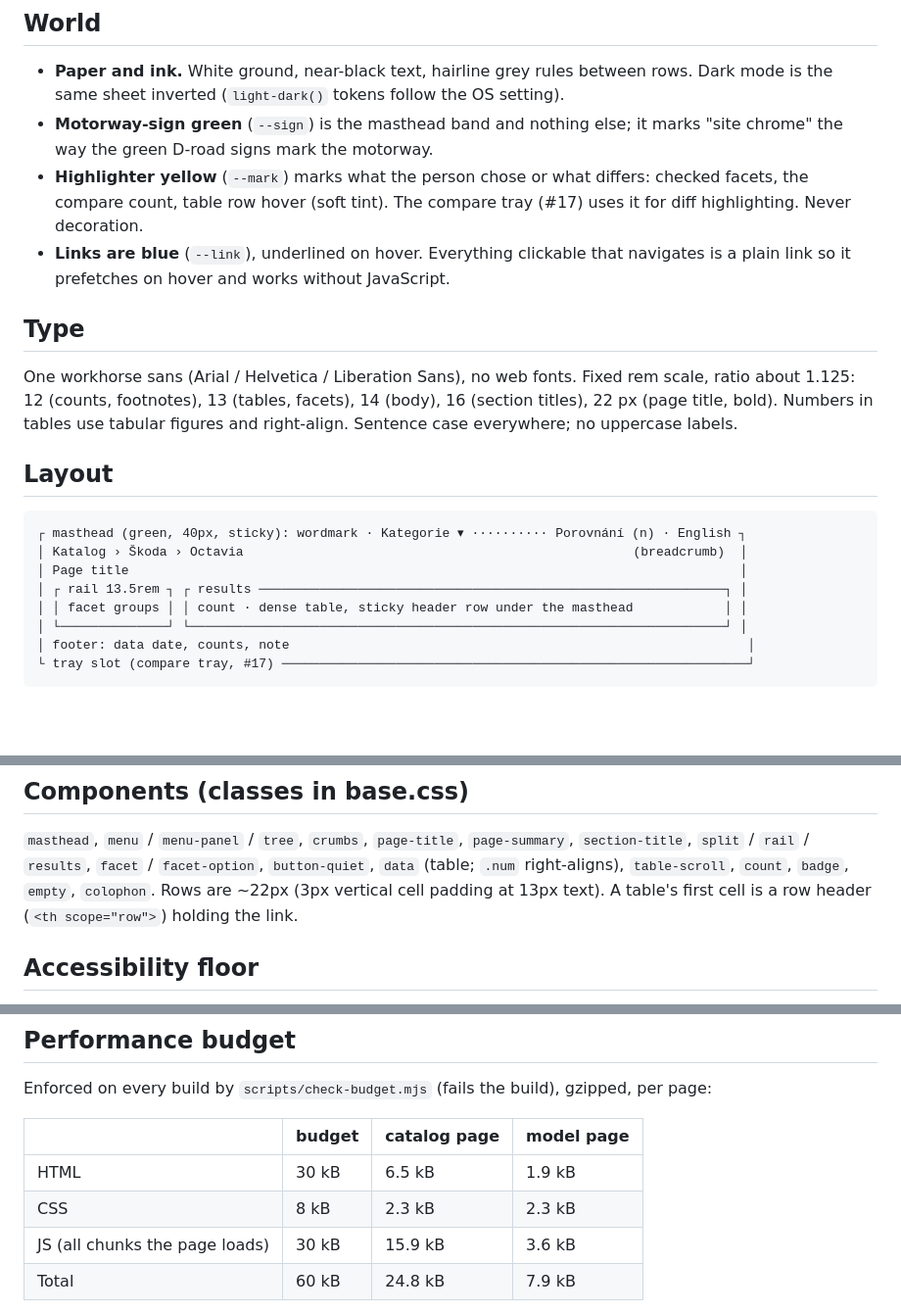
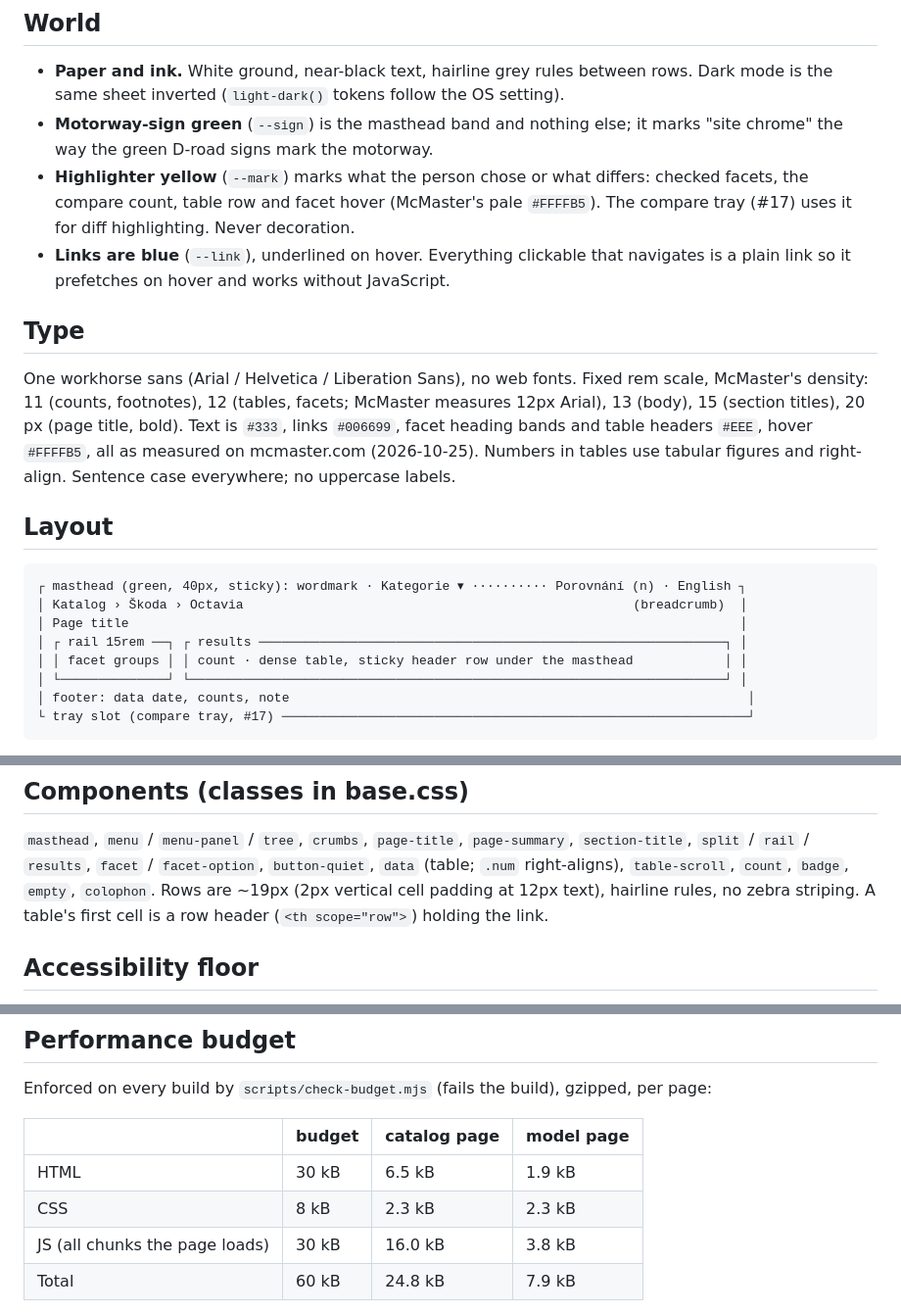
Before and after one commit to totalolage/comp-car-ator, a Markdown page: apps/web/DESIGN.md, 3 parts joined by grey strips. Shown at 98% size. Drawn GitHub-style; blank space fills up the shorter version.

Commit message:
Web shell: record tuned tokens and budget in DESIGN.md
Refs #14

Co-Authored-By: Claude Opus 5.5 <noreply@anthropic.com>

```diff
--- a/apps/web/DESIGN.md
+++ b/apps/web/DESIGN.md
@@ -12,7 +12,7 @@ a URL. No product cards, no hero, no imagery in the shell. Tokens live in
 - **Motorway-sign green** (`--sign`) is the masthead band and nothing else; it marks "site
   chrome" the way the green D-road signs mark the motorway.
 - **Highlighter yellow** (`--mark`) marks what the person chose or what differs: checked
-  facets, the compare count, table row hover (soft tint). The compare tray (#17) uses it for
+  facets, the compare count, table row and facet hover (McMaster's pale `#FFFFB5`). The compare tray (#17) uses it for
   diff highlighting. Never decoration.
 - **Links are blue** (`--link`), underlined on hover. Everything clickable that navigates is a
   plain link so it prefetches on hover and works without JavaScript.
@@ -20,8 +20,10 @@ a URL. No product cards, no hero, no imagery in the shell. Tokens live in
 ## Type
 
 One workhorse sans (Arial / Helvetica / Liberation Sans), no web fonts. Fixed rem scale,
-ratio about 1.125: 12 (counts, footnotes), 13 (tables, facets), 14 (body), 16 (section
-titles), 22 px (page title, bold). Numbers in tables use tabular figures and right-align.
+McMaster's density: 11 (counts, footnotes), 12 (tables, facets; McMaster measures 12px
+Arial), 13 (body), 15 (section titles), 20 px (page title, bold). Text is `#333`, links
+`#006699`, facet heading bands and table headers `#EEE`, hover `#FFFFB5`, all as measured
+on mcmaster.com (2026-10-25). Numbers in tables use tabular figures and right-align.
 Sentence case everywhere; no uppercase labels.
 
 ## Layout
@@ -30,7 +32,7 @@ Sentence case everywhere; no uppercase labels.
 ┌ masthead (green, 40px, sticky): wordmark · Kategorie ▾ ·········· Porovnání (n) · English ┐
 │ Katalog › Škoda › Octavia                                                   (breadcrumb)  │
 │ Page title                                                                                │
-│ ┌ rail 13.5rem ┐ ┌ results ─────────────────────────────────────────────────────────────┐ │
+│ ┌ rail 15rem ──┐ ┌ results ─────────────────────────────────────────────────────────────┐ │
 │ │ facet groups │ │ count · dense table, sticky header row under the masthead            │ │
 │ └──────────────┘ └──────────────────────────────────────────────────────────────────────┘ │
 │ footer: data date, counts, note                                                            │
@@ -50,7 +52,7 @@ Sentence case everywhere; no uppercase labels.
 `masthead`, `menu` / `menu-panel` / `tree`, `crumbs`, `page-title`, `page-summary`,
 `section-title`, `split` / `rail` / `results`, `facet` / `facet-option`, `button-quiet`,
 `data` (table; `.num` right-aligns), `table-scroll`, `count`, `badge`, `empty`, `colophon`.
-Rows are ~22px (3px vertical cell padding at 13px text). A table's first cell is a row
+Rows are ~19px (2px vertical cell padding at 12px text), hairline rules, no zebra striping. A table's first cell is a row
 header (`<th scope="row">`) holding the link.
 
 ## Accessibility floor
@@ -68,7 +70,7 @@ Enforced on every build by `scripts/check-budget.mjs` (fails the build), gzipped
 | ------------------------------ | ------ | ------------ | ---------- |
 | HTML                           | 30 kB  | 6.5 kB       | 1.9 kB     |
 | CSS                            | 8 kB   | 2.3 kB       | 2.3 kB     |
-| JS (all chunks the page loads) | 30 kB  | 15.9 kB      | 3.6 kB     |
+| JS (all chunks the page loads) | 30 kB  | 16.0 kB      | 3.8 kB     |
 | Total                          | 60 kB  | 24.8 kB      | 7.9 kB     |
 
 Measured on the sample Bundle (2026-10-25). The catalog page's JS is Preact, its hooks, the
```
